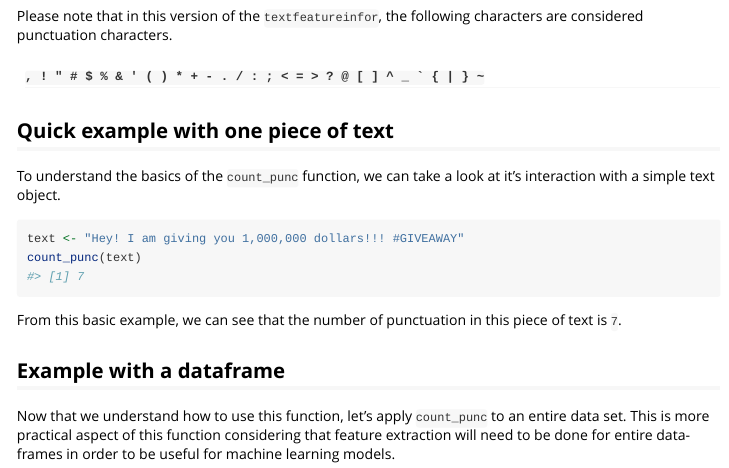
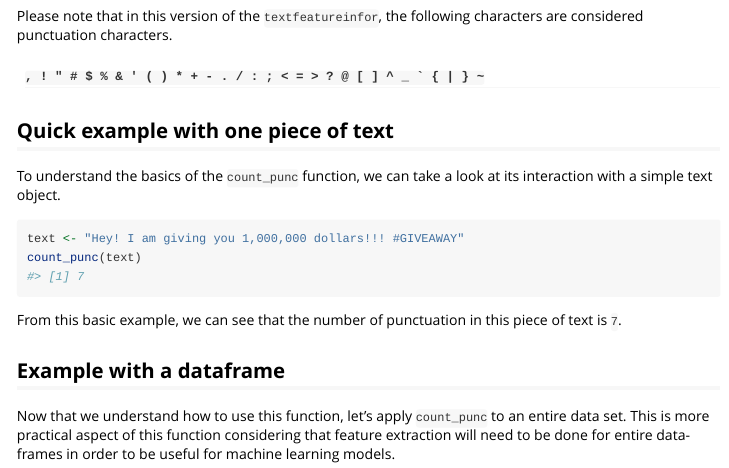
Before and after one commit to flor14/textfeatureinfor, an R Markdown document (vignettes/count_punc.Rmd): the page in a window 1100 px wide, from 480 px down. Rendered offline with R 4.5, knitr and Pandoc, with nearby package versions.

Commit message:
Update vignettes/count_punc.Rmd
Co-authored-by: Jacqueline Chong <89925896+Jacq4nn@users.noreply.github.com>

````diff
--- a/vignettes/count_punc.Rmd
+++ b/vignettes/count_punc.Rmd
@@ -40,7 +40,7 @@ Please note that in this version of the `textfeatureinfor`, the following charac
 
 ## Quick example with one piece of text
 
-To understand the basics of the `count_punc` function, we can take a look at it's interaction with a simple text object.
+To understand the basics of the `count_punc` function, we can take a look at its interaction with a simple text object.
 
 ```{r}
 text <- "Hey! I am giving you 1,000,000 dollars!!! #GIVEAWAY"
````
